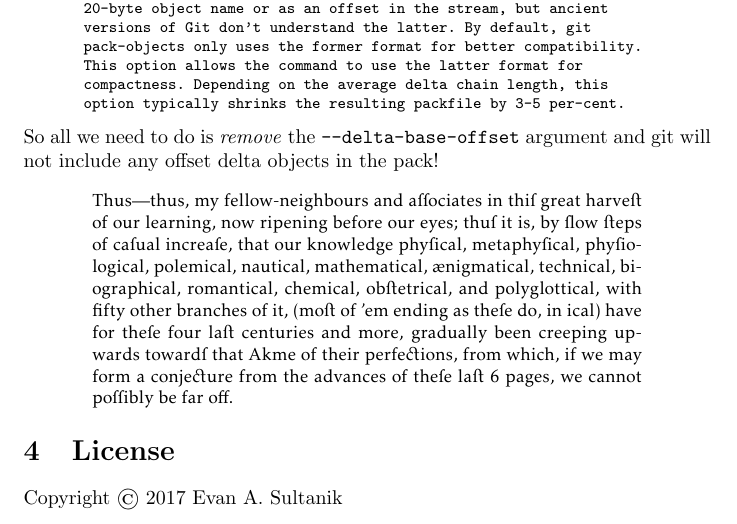
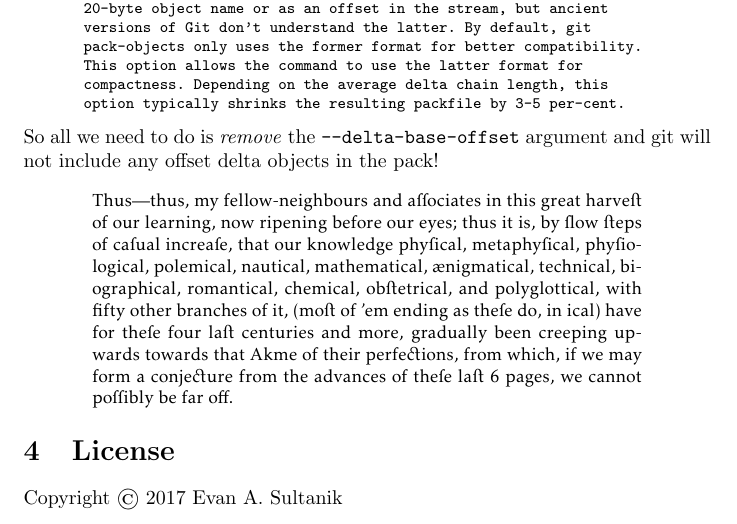
Before and after one commit to ESultanik/PDFGitPolyglot, a LaTeX document (article.tex): part of page 6 of 7, cut so that both start at the same text. Compiled offline with pdfLaTeX.

Commit message:
Missed a few final `s'es

```diff
--- a/article.tex
+++ b/article.tex
@@ -468,7 +468,7 @@ pack!
 
 {\fontfamily{jkpvos}\selectfont\begin{center}
 \begin{minipage}{0.8\hsize}\small
-Thus=---thus=, my fellow-neighbours= and associates= in this great harvest of our learning, now ripening before our eyes=; thus it is=, by slow steps= of casual increase, that our knowledge physical, metaphysical, physiological, polemical, nautical, mathematical, \ae{}nigmatical, technical, biographical, romantical, chemical, obstetrical, and polyglottical, with fifty other branches= of it, (most of 'em ending as= these do, in ical) have for these four last centuries= and more, gradually been creeping upwards= towards that Akme of their perfections=, from which, if we may form a conjecture from the advances= of these last \thepage~pages=, we cannot possibly be far off.
+Thus=---thus=, my fellow-neighbours= and associates= in this= great harvest of our learning, now ripening before our eyes=; thus= it is=, by slow steps= of casual increase, that our knowledge physical, metaphysical, physiological, polemical, nautical, mathematical, \ae{}nigmatical, technical, biographical, romantical, chemical, obstetrical, and polyglottical, with fifty other branches= of it, (most of 'em ending as= these do, in ical) have for these four last centuries= and more, gradually been creeping upwards= towards= that Akme of their perfections=, from which, if we may form a conjecture from the advances= of these last \thepage~pages=, we cannot possibly be far off.
 \end{minipage}
 \end{center}}
 
```
